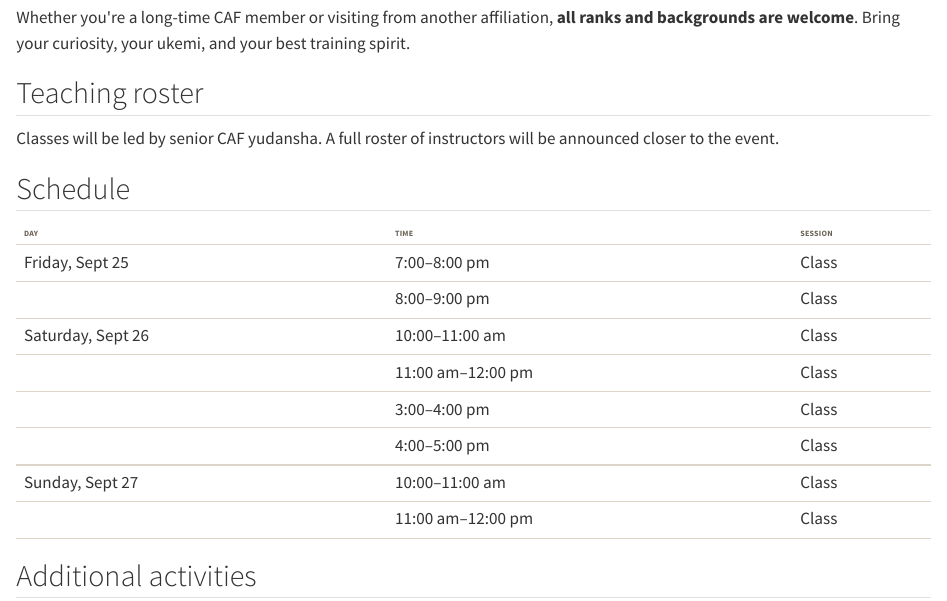
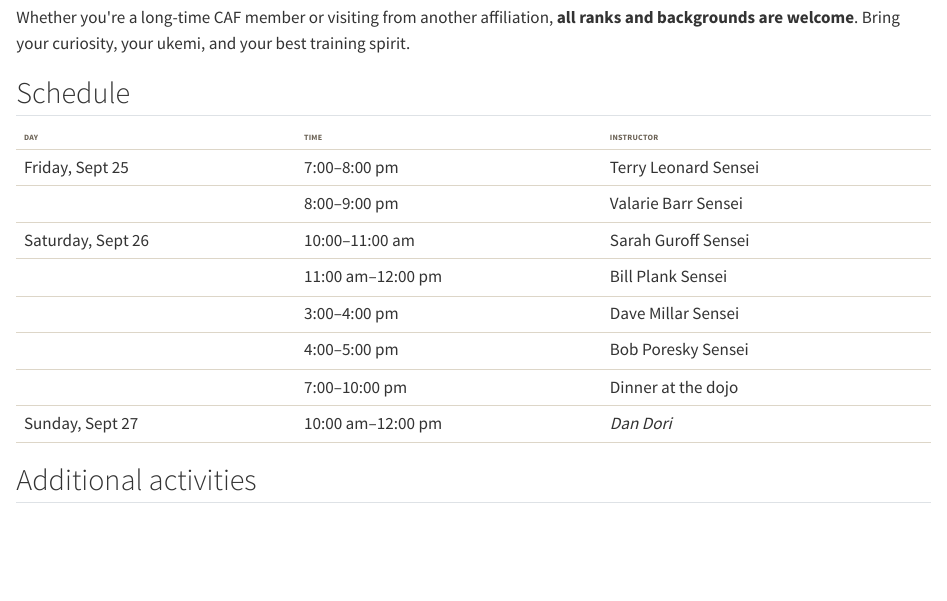
Before and after one commit to erwinlares/caow-website, a Quarto document (gasshuku/index.qmd): the page in a window 1100 px wide, from 440 px down. Rendered offline with R 4.5, knitr and Pandoc in place of Quarto, with nearby package versions.

Commit message:
updated the teaching schedule

```diff
--- a/gasshuku/index.qmd
+++ b/gasshuku/index.qmd
@@ -125,28 +125,22 @@ title-block-style: none
       Bring your curiosity, your ukemi, and your best training spirit.
     </p>
 
-    <h2>Teaching roster</h2>
-
-    <p>
-      Classes will be led by senior CAF yudansha. A full roster of instructors
-      will be announced closer to the event.
-    </p>
 
     <h2 id="schedule">Schedule</h2>
 
     <table class="gasshuku-schedule-table">
       <thead>
-        <tr><th>Day</th><th>Time</th><th>Session</th></tr>
+        <tr><th>Day</th><th>Time</th><th>Instructor</th></tr>
       </thead>
       <tbody>
-        <tr><td>Friday, Sept 25</td><td>7:00–8:00 pm</td><td>Class</td></tr>
-        <tr><td></td><td>8:00–9:00 pm</td><td>Class</td></tr>
-        <tr><td>Saturday, Sept 26</td><td>10:00–11:00 am</td><td>Class</td></tr>
-        <tr><td></td><td>11:00 am–12:00 pm</td><td>Class</td></tr>
-        <tr><td></td><td>3:00–4:00 pm</td><td>Class</td></tr>
-        <tr><td></td><td>4:00–5:00 pm</td><td>Class</td></tr>
-        <tr><td>Sunday, Sept 27</td><td>10:00–11:00 am</td><td>Class</td></tr>
-        <tr><td></td><td>11:00 am–12:00 pm</td><td>Class</td></tr>
+        <tr><td>Friday, Sept 25</td><td>7:00–8:00 pm</td><td>Terry Leonard Sensei</td></tr>
+        <tr><td></td><td>8:00–9:00 pm</td><td>Valarie Barr Sensei</td></tr>
+        <tr><td>Saturday, Sept 26</td><td>10:00–11:00 am</td><td>Sarah Guroff Sensei</td></tr>
+        <tr><td></td><td>11:00 am–12:00 pm</td><td>Bill Plank Sensei</td></tr>
+        <tr><td></td><td>3:00–4:00 pm</td><td>Dave Millar Sensei</td></tr>
+        <tr><td></td><td>4:00–5:00 pm</td><td>Bob Poresky Sensei</td></tr>
+        <tr><td></td><td>7:00–10:00 pm</td><td>Dinner at the dojo</td></tr>
+        <tr><td>Sunday, Sept 27</td><td>10:00 am–12:00 pm</td><td><em>Dan Dori</em></td></tr>
       </tbody>
     </table>
 
```
